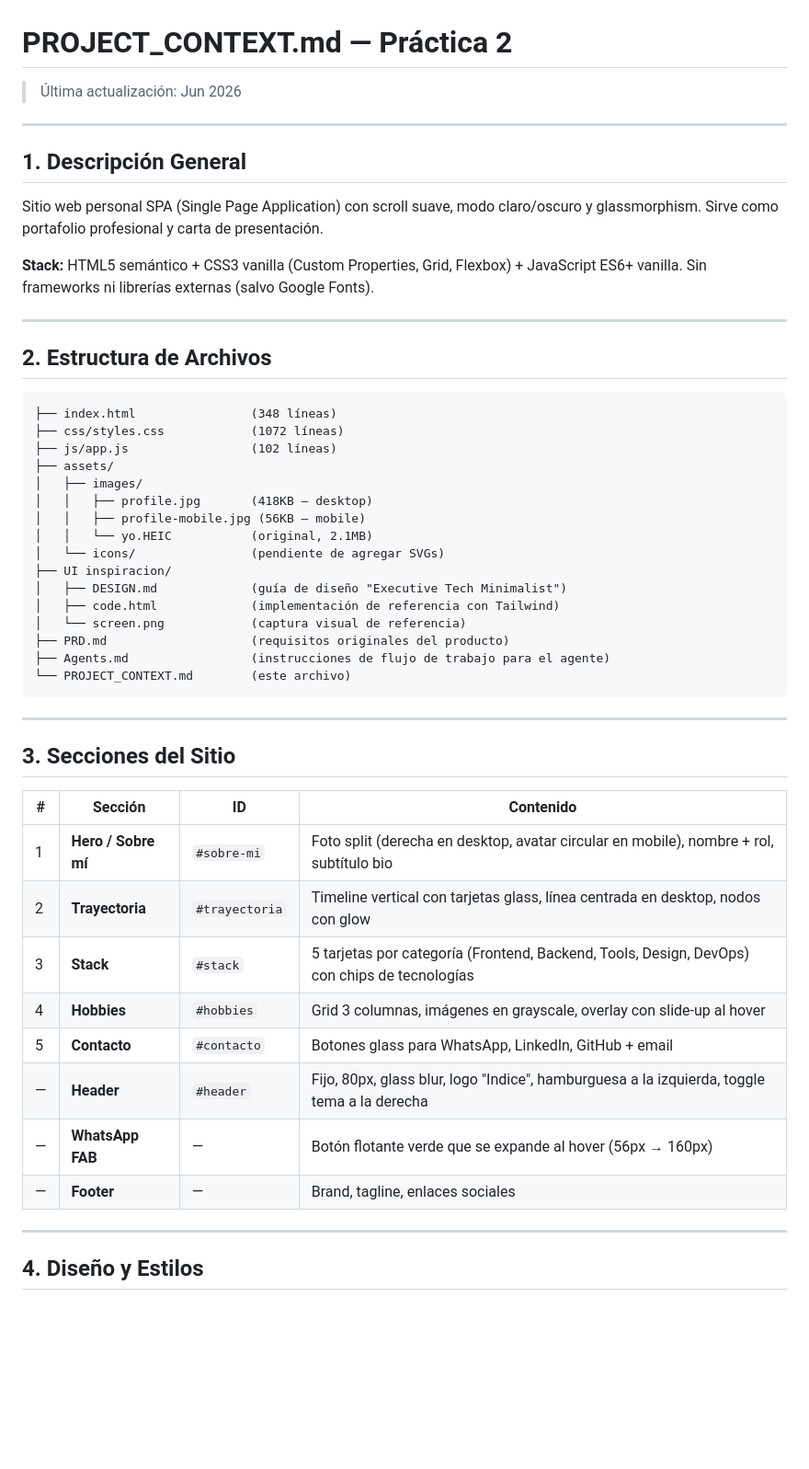
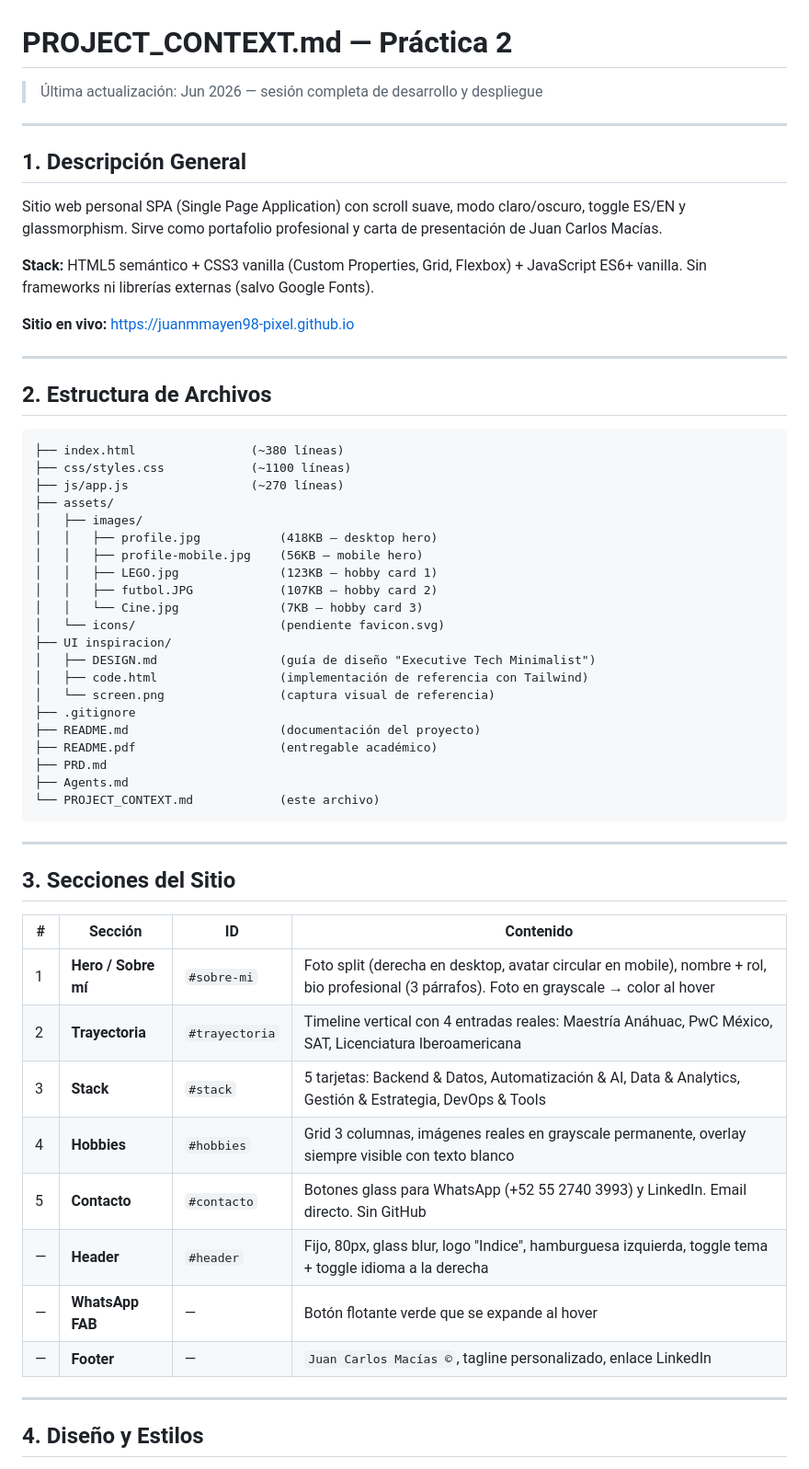
Before and after one commit to juanmmayen98-pixel/juanmmayen98-pixel.github.io, a Markdown page: PROJECT_CONTEXT.md, the part around one of its changes. Shown at 92% size. Rendered like a GitHub page; blank space fills up the shorter version.

````diff
--- a/PROJECT_CONTEXT.md
+++ b/PROJECT_CONTEXT.md
@@ -1,36 +1,43 @@
 # PROJECT_CONTEXT.md — Práctica 2
 
-> Última actualización: Jun 2026
+> Última actualización: Jun 2026 — sesión completa de desarrollo y despliegue
 
 ---
 
 ## 1. Descripción General
 
-Sitio web personal SPA (Single Page Application) con scroll suave, modo claro/oscuro y glassmorphism. Sirve como portafolio profesional y carta de presentación.
+Sitio web personal SPA (Single Page Application) con scroll suave, modo claro/oscuro, toggle ES/EN y glassmorphism. Sirve como portafolio profesional y carta de presentación de Juan Carlos Macías.
 
 **Stack:** HTML5 semántico + CSS3 vanilla (Custom Properties, Grid, Flexbox) + JavaScript ES6+ vanilla. Sin frameworks ni librerías externas (salvo Google Fonts).
+
+**Sitio en vivo:** [https://juanmmayen98-pixel.github.io](https://juanmmayen98-pixel.github.io)
 
 ---
 
 ## 2. Estructura de Archivos
 
 ```
-├── index.html                (348 líneas)
-├── css/styles.css            (1072 líneas)
-├── js/app.js                 (102 líneas)
+├── index.html                (~380 líneas)
+├── css/styles.css            (~1100 líneas)
+├── js/app.js                 (~270 líneas)
 ├── assets/
 │   ├── images/
-│   │   ├── profile.jpg       (418KB — desktop)
-│   │   ├── profile-mobile.jpg (56KB — mobile)
-│   │   └── yo.HEIC           (original, 2.1MB)
-│   └── icons/                (pendiente de agregar SVGs)
+│   │   ├── profile.jpg           (418KB — desktop hero)
+│   │   ├── profile-mobile.jpg    (56KB — mobile hero)
+│   │   ├── LEGO.jpg              (123KB — hobby card 1)
+│   │   ├── futbol.JPG            (107KB — hobby card 2)
+│   │   └── Cine.jpg              (7KB — hobby card 3)
+│   └── icons/                    (pendiente favicon.svg)
 ├── UI inspiracion/
-│   ├── DESIGN.md             (guía de diseño "Executive Tech Minimalist")
-│   ├── code.html             (implementación de referencia con Tailwind)
-│   └── screen.png            (captura visual de referencia)
-├── PRD.md                    (requisitos originales del producto)
-├── Agents.md                 (instrucciones de flujo de trabajo para el agente)
-└── PROJECT_CONTEXT.md        (este archivo)
+│   ├── DESIGN.md                 (guía de diseño "Executive Tech Minimalist")
+│   ├── code.html                 (implementación de referencia con Tailwind)
+│   └── screen.png                (captura visual de referencia)
+├── .gitignore
+├── README.md                     (documentación del proyecto)
+├── README.pdf                    (entregable académico)
+├── PRD.md
+├── Agents.md
+└── PROJECT_CONTEXT.md            (este archivo)
 ```
 
 ---
@@ -39,14 +46,14 @@ Sitio web personal SPA (Single Page Application) con scroll suave, modo claro/os
 
 | # | Sección | ID | Contenido |
 |---|---------|----|-----------|
-| 1 | **Hero / Sobre mí** | `#sobre-mi` | Foto split (derecha en desktop, avatar circular en mobile), nombre + rol, subtítulo bio |
-| 2 | **Trayectoria** | `#trayectoria` | Timeline vertical con tarjetas glass, línea centrada en desktop, nodos con glow |
-| 3 | **Stack** | `#stack` | 5 tarjetas por categoría (Frontend, Backend, Tools, Design, DevOps) con chips de tecnologías |
-| 4 | **Hobbies** | `#hobbies` | Grid 3 columnas, imágenes en grayscale, overlay con slide-up al hover |
-| 5 | **Contacto** | `#contacto` | Botones glass para WhatsApp, LinkedIn, GitHub + email |
-| — | **Header** | `#header` | Fijo, 80px, glass blur, logo "Indice", hamburguesa a la izquierda, toggle tema a la derecha |
-| — | **WhatsApp FAB** | — | Botón flotante verde que se expande al hover (56px → 160px) |
-| — | **Footer** | — | Brand, tagline, enlaces sociales |
+| 1 | **Hero / Sobre mí** | `#sobre-mi` | Foto split (derecha en desktop, avatar circular en mobile), nombre + rol, bio profesional (3 párrafos). Foto en grayscale → color al hover |
+| 2 | **Trayectoria** | `#trayectoria` | Timeline vertical con 4 entradas reales: Maestría Anáhuac, PwC México, SAT, Licenciatura Iberoamericana |
+| 3 | **Stack** | `#stack` | 5 tarjetas: Backend & Datos, Automatización & AI, Data & Analytics, Gestión & Estrategia, DevOps & Tools |
+| 4 | **Hobbies** | `#hobbies` | Grid 3 columnas, imágenes reales en grayscale permanente, overlay siempre visible con texto blanco |
+| 5 | **Contacto** | `#contacto` | Botones glass para WhatsApp (+52 55 2740 3993) y LinkedIn. Email directo. Sin GitHub |
+| — | **Header** | `#header` | Fijo, 80px, glass blur, logo "Indice", hamburguesa izquierda, toggle tema + toggle idioma a la derecha |
+| — | **WhatsApp FAB** | — | Botón flotante verde que se expande al hover |
+| — | **Footer** | — | `Juan Carlos Macías ©`, tagline personalizado, enlace LinkedIn |
 
 ---
 
````
Also changed, not shown: other parts of PROJECT_CONTEXT.md (+69 -24 lines).
